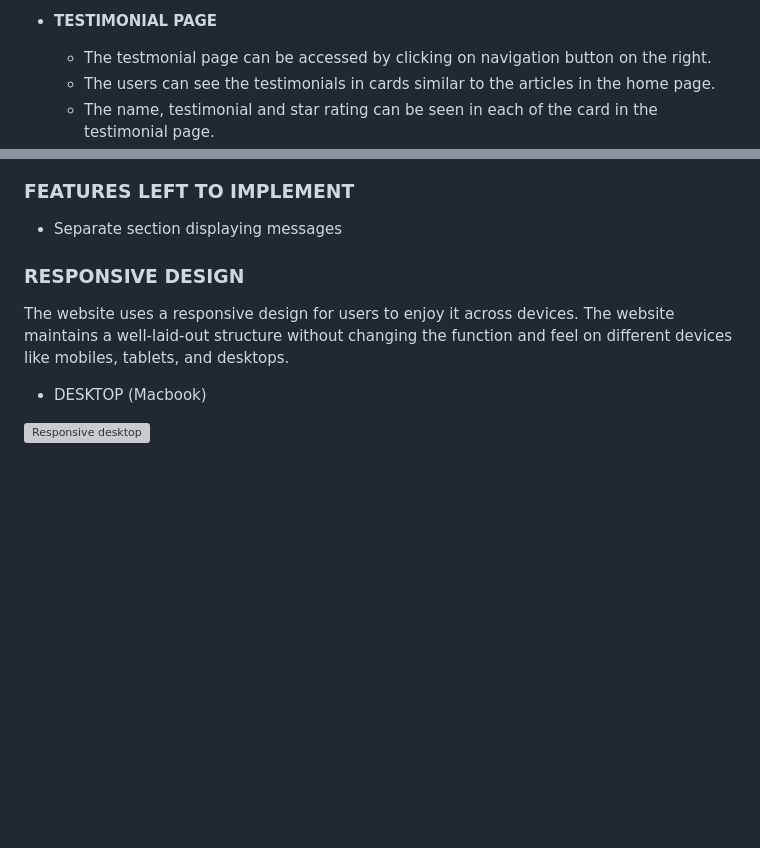
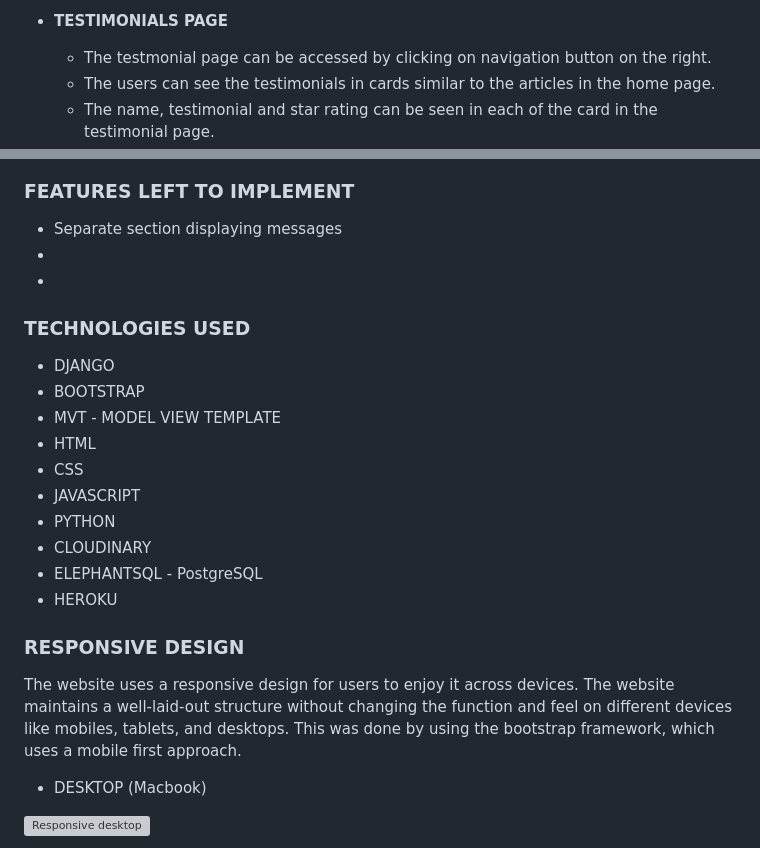
Before and after one commit to md-ash-dot/newstok, a Markdown page: README.md, 2 parts joined by grey strips. Rendered like a GitHub page; blank space fills up the shorter version; grey boxes are pictures that could not be loaded.

```diff
--- a/README.md
+++ b/README.md
@@ -144,5 +143,6 @@ Wireframes were designed using Lucidcharts's online wireframe tool.
 
-- **TESTIMONIAL PAGE**
+- **TESTIMONIALS PAGE**
+
   - The testmonial page can be accessed by clicking on navigation button on the right.
   - The users can see the testimonials in cards similar to the articles in the home page.
   - The name, testimonial and star rating can be seen in each of the card in the testimonial page.
@@ -170,10 +167,25 @@ Wireframes were designed using Lucidcharts's online wireframe tool.
 ### FEATURES LEFT TO IMPLEMENT
 
 - Separate section displaying messages
+-
+-
+
+
+### TECHNOLOGIES USED
+- DJANGO
+- BOOTSTRAP
+- MVT - MODEL VIEW TEMPLATE
+- HTML
+- CSS
+- JAVASCRIPT
+- PYTHON
+- CLOUDINARY
+- ELEPHANTSQL - PostgreSQL
+- HEROKU
 
 ### RESPONSIVE DESIGN
 
-The website uses a responsive design for users to enjoy it across devices. The website maintains a well-laid-out structure without changing the function and feel on different devices like mobiles, tablets, and desktops.
+The website uses a responsive design for users to enjoy it across devices. The website maintains a well-laid-out structure without changing the function and feel on different devices like mobiles, tablets, and desktops. This was done by using the bootstrap framework, which uses a mobile first approach.
 
 - DESKTOP (Macbook)
 
```
Also changed, not shown: other parts of README.md (+67 -33 lines).
